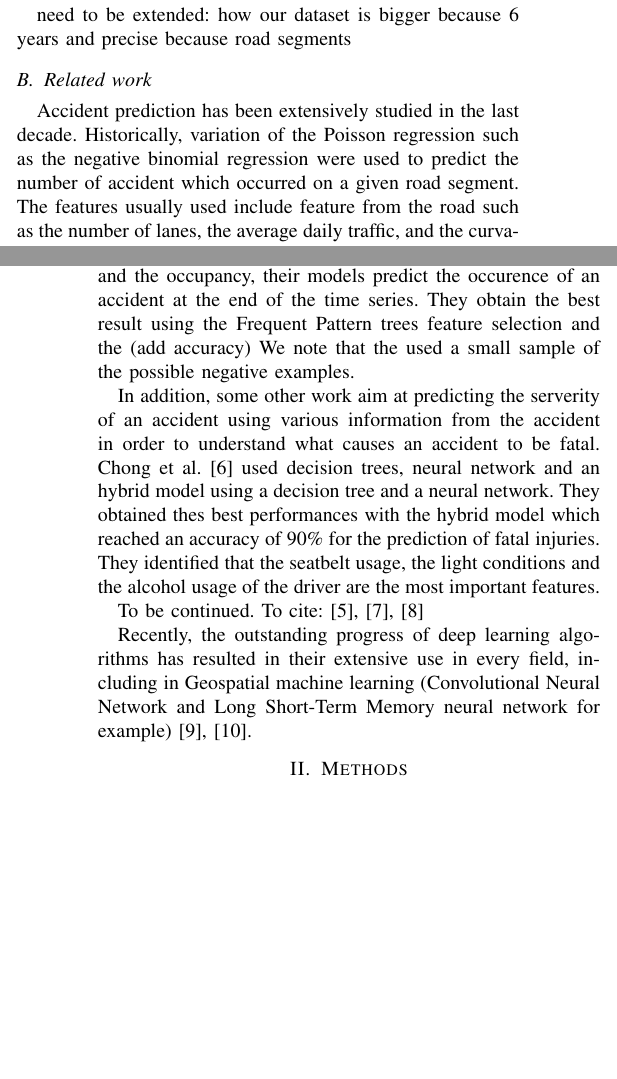
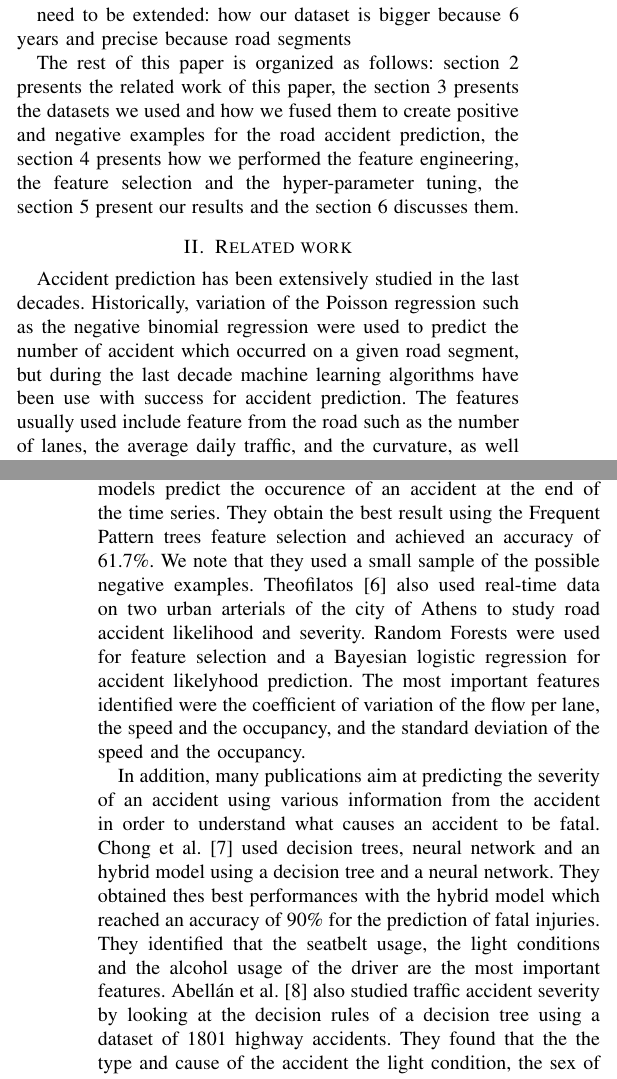
Before and after one commit to big-data-lab-team/accident-prediction-montreal, a LaTeX paper (paper/paper.tex): two parts of the columns of pages 1 and 2 of 6, joined at a grey line, cut so that both start at the same text, the shorter picture padded with empty space. Compiled offline with pdfLaTeX; a missing font is replaced by an installed copy or a similar font; a LaTeX package or settings file that is missing is left out.

Commit message:
Paper: progress on related work

```diff
--- a/paper/paper.tex
+++ b/paper/paper.tex
@@ -63,13 +63,10 @@ need to be extended:
   how our dataset is bigger because 6 years and precise because road segments
 
 
-\subsection{Related work}
-Accident prediction has been extensively studied in the last decade. Historically, variation of the Poisson regression such as the negative binomial regression were used to predict the number of accident which occurred on a given road segment. The features usually used include feature from the road such as the number of lanes, the average daily traffic, and the curvature, and weather features such as average precipitation and the temperature. In 2005, Chang \cite{Change2005} compared the performances of a negative binomial regression with that of an Artificial Neural Network to predict the number of accident during a year on a road segment from a major freeway in Taiwan. The dataset used contains data from the years 1997 and 1998, which resulted in 1338 accidents. The ANN achieved slightly better result, with an accuracy of 61.4\% on the test dataset. On the same dataset, Chang et al.\cite{Chang2005b} also used decision trees for accident prediction in order to get more insight on the important variable for accident prediction. It appears that the average daily traffic and the number of days with precipitation are the most useful features. The decision tree reached an accuracy of 52.6\% on the test dataset. Lin et al. \cite{Lin2015} compared Frequent Pattern trees and random forests for feature selection and then k nearest neighbor and bayesian network for real-time accident prediction. Using the mean and sometimes the standard deviation of time series corresponding to the weather condition, the visibility, the traffic volume, the traffc speed and the occupancy, their models predict the occurence of an accident at the end of the time series. They obtain the best result using the Frequent Pattern trees feature selection and the  (add accuracy)
-We note that the used a small sample of the possible negative examples.
+The rest of this paper is organized as follows: section 2 presents the related work of this paper, the section 3 presents the datasets we used and how we fused them to create positive and negative examples for the road accident prediction, the section 4 presents how we performed the feature engineering, the feature selection and the hyper-parameter tuning, the section 5 present our results and the section 6 discusses them.
 
-  In addition, some other work aim at predicting the serverity of an accident using various information from the accident in order to understand what causes an accident to be fatal. Chong et al. \cite{Chong2005} used decision trees, neural network and an hybrid model using a decision tree and a neural network. They obtained thes best performances with the hybrid model which reached an accuracy of 90\% for the prediction of fatal injuries. They identified that the seatbelt usage, the light conditions and the alcohol usage of the driver are the most important features.
+\section{Related work}
+Accident prediction has been extensively studied in the last decades. Historically, variation of the Poisson regression such as the negative binomial regression were used to predict the number of accident which occurred on a given road segment, but during the last decade machine learning algorithms have been use with success for accident prediction. The features usually used include feature from the road such as the number of lanes, the average daily traffic, and the curvature, as well as weather features such as average precipitation and the temperature. In 2005, Chang \cite{Change2005} compared the performances of a negative binomial regression with that of an Artificial Neural Network to predict the number of accident during a year on a road segment from a major freeway in Taiwan. The dataset used contains data from the years 1997 and 1998, which resulted in 1338 accidents. The ANN achieved slightly better result, with an accuracy of 61.4\% on the test dataset. On the same dataset, Chang et al.\cite{Chang2005b} also used decision trees for accident prediction in order to get more insight on the important variable for accident prediction. It appears that the average daily traffic and the number of days with precipitation are the most useful features. The decision tree reached an accuracy of 52.6\% on the test dataset. Lin et al. \cite{Lin2015} compared the performanced of Frequent Pattern trees with that of random forests for feature selection using then k nearest neighbor and bayesian network for real-time accident prediction. Using the mean and sometimes the standard deviation of time series corresponding to the weather condition, the visibility, the traffic volume, the traffc speed and the occupancy, their models predict the occurence of an accident at the end of the time series. They obtain the best result using the Frequent Pattern trees feature selection and achieved an accuracy of 61.7\%. We note that they used a small sample of the possible negative examples. Theofilatos\cite{Theofilatos2017} also used real-time data on two urban arterials of the city of Athens to study road accident likelihood and severity. Random Forests were used for feature selection and a Bayesian logistic regression for accident likelyhood prediction. The most important features identified were the coefficient of variation of the flow per lane, the speed and the occupancy, and the standard deviation of the speed and the occupancy.
 
-To be continued.
-To cite: \cite{Theofilatos2017, Abellan2013, Lin2015}
+  In addition, many publications aim at predicting the severity of an accident using various information from the accident in order to understand what causes an accident to be fatal. Chong et al. \cite{Chong2005} used decision trees, neural network and an hybrid model using a decision tree and a neural network. They obtained thes best performances with the hybrid model which reached an accuracy of 90\% for the prediction of fatal injuries. They identified that the seatbelt usage, the light conditions and the alcohol usage of the driver are the most important features. Abellán et al. \cite{Abellan2013} also studied traffic accident severity by looking at the decision rules of a decision tree using a dataset of 1801 highway accidents. They found that the the type and cause of the accident the light condition, the sex of the driver and the weather were the most important features.
 
-Recently, the outstanding progress of deep learning algorithms has resulted in their extensive use in every field, including in Geospatial machine learning (Convolutional Neural Network and Long Short-Term Memory neural network for example) \cite{Yuan2018, QChen2016}.
```
Also changed, not shown: paper/paper.tex (5 more changed lines).
